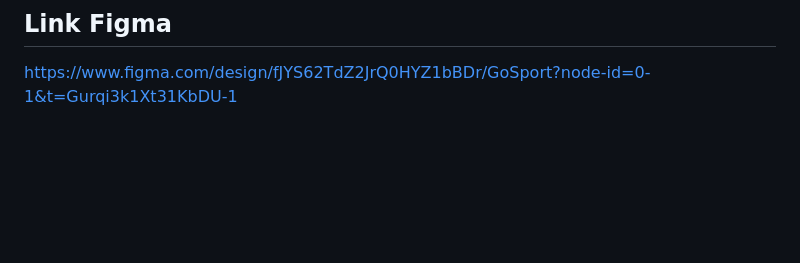
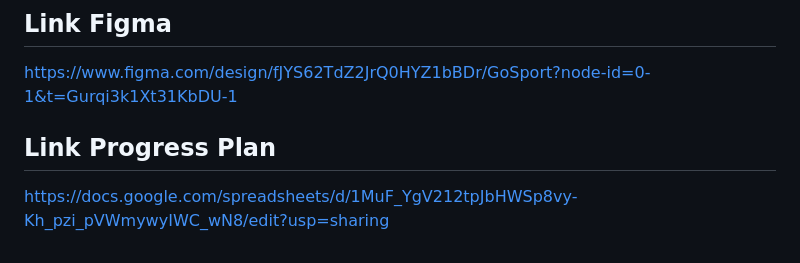
Before and after one commit to PBP-A08/GoSport-mobile, a Markdown page: README.md, the part around the change. Rendered like a GitHub page; blank space fills up the shorter version.

Commit message:
Add progress plan link to README

```diff
--- a/README.md
+++ b/README.md
@@ -88,3 +88,6 @@ Pengintegrasian aplikasi Flutter dengan web service (backend Django waktu Proyek
 
 ## Link Figma
 https://www.figma.com/design/fJYS62TdZ2JrQ0HYZ1bBDr/GoSport?node-id=0-1&t=Gurqi3k1Xt31KbDU-1
+
+## Link Progress Plan
+https://docs.google.com/spreadsheets/d/1MuF_YgV212tpJbHWSp8vy-Kh_pzi_pVWmywyIWC_wN8/edit?usp=sharing
```
